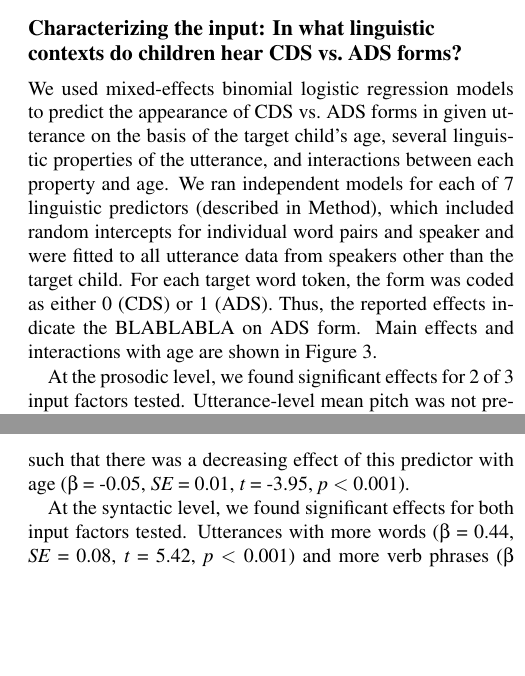
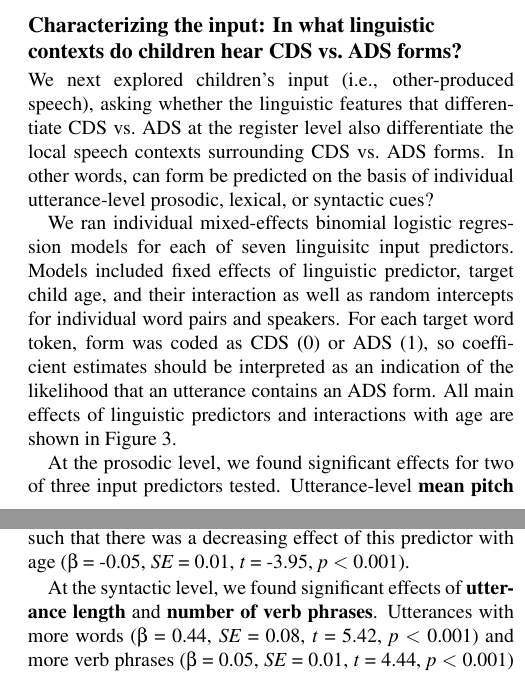
Before and after one commit to kennedycasey/RegisterShift, a LaTeX paper (writing/CogSci2022-register/CogSci2022-register.tex): two parts of the columns of pages 3 and 4 of 5, joined at a grey line, cut so that both start at the same text, the shorter picture padded with empty space. Compiled offline with pdfLaTeX.

Commit message:
input results section cleanup

```diff
--- a/writing/CogSci2022-register/CogSci2022-register.tex
+++ b/writing/CogSci2022-register/CogSci2022-register.tex
@@ -366,16 +366,20 @@ forms?}\label{characterizing-the-input-in-what-linguistic-contexts-do-children-h
 \end{figure*}
 \end{CodeChunk}
 
-We used mixed-effects binomial logistic regression models to predict the
-appearance of CDS vs.~ADS forms in given utterance on the basis of the
-target child's age, several linguistic properties of the utterance, and
-interactions between each property and age. We ran independent models
-for each of 7 linguistic predictors (described in Method), which
-included random intercepts for individual word pairs and speaker and
-were fitted to all utterance data from speakers other than the target
-child. For each target word token, the form was coded as either 0 (CDS)
-or 1 (ADS). Thus, the reported effects indicate the BLABLABLA on ADS
-form. Main effects and interactions with age are shown in Figure 3.
+We next explored children's input (i.e., other-produced speech), asking
+whether the linguistic features that differentiate CDS vs.~ADS at the
+register level also differentiate the local speech contexts surrounding
+CDS vs.~ADS forms. In other words, can form be predicted on the basis of
+individual utterance-level prosodic, lexical, or syntactic cues?
 
-At the prosodic level, we found significant effects for 2 of 3 input
-factors tested. Utterance-level mean pitch was not predictive of form
+We ran individual mixed-effects binomial logistic regression models for
+each of seven linguisitc input predictors. Models included fixed effects
+of linguistic predictor, target child age, and their interaction as well
+as random intercepts for individual word pairs and speakers. For each
+target word token, form was coded as CDS (0) or ADS (1), so coefficient
+estimates should be interpreted as an indication of the likelihood that
+an utterance contains an ADS form. All main effects of linguistic
+predictors and interactions with age are shown in Figure 3.
+
+At the prosodic level, we found significant effects for two of three
+input predictors tested. Utterance-level \textbf{mean pitch} was not
@@ -406,3 +404,0 @@ Lexical complexity did not interact with age (\(\beta\) = 0.05,
-rarity negatively interacted with age such that there was a decreasing
-effect of this predictor with age (\(\beta\) = -0.05, \emph{SE} = 0.01,
-\emph{t} = -3.95, \emph{p} \textless{} 0.001).
@@ -409,5 +411,10 @@ effect of this predictor with age (\(\beta\) = -0.05, \emph{SE} = 0.01,
+0.803); whereas, lexical rarity negatively interacted with age such that
+there was a decreasing effect of this predictor with age (\(\beta\) =
+-0.05, \emph{SE} = 0.01, \emph{t} = -3.95, \emph{p} \textless{} 0.001).
 
-At the syntactic level, we found significant effects for both input
-factors tested. Utterances with more words (\(\beta\) = 0.44, \emph{SE}
-= 0.08, \emph{t} = 5.42, \emph{p} \textless{} 0.001) and more verb
-phrases (\(\beta\) = 0.05, \emph{SE} = 0.01, \emph{t} = 4.44, \emph{p}
+At the syntactic level, we found significant effects of
+\textbf{utterance length} and \textbf{number of verb phrases}.
+Utterances with more words (\(\beta\) = 0.44, \emph{SE} = 0.08, \emph{t}
+= 5.42, \emph{p} \textless{} 0.001) and more verb phrases (\(\beta\) =
+0.05, \emph{SE} = 0.01, \emph{t} = 4.44, \emph{p} \textless{} 0.001)
+were more likely to contain ADS forms. Moreover, both linguistic
```
Also changed, not shown: writing/CogSci2022-register/CogSci2022-register.pdf, writing/CogSci2022-register/figs/model-plot-1.pdf, writing/CogSci2022-register/figs/shift-timing-bypair-fig-1.pdf, writing/CogSci2022-register/figs/shift-timing-fig-1.pdf, writing/CogSci2022-register/CogSci2022-register.tex (52 more changed lines), 2 other files.
